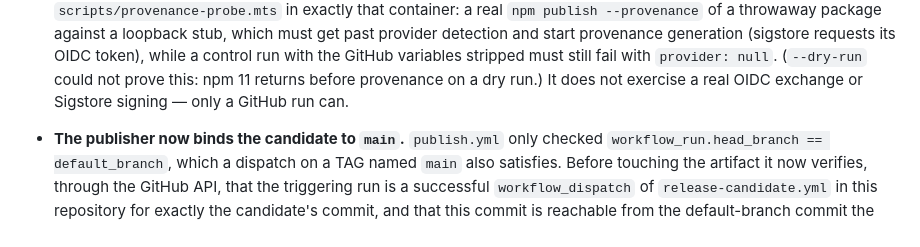
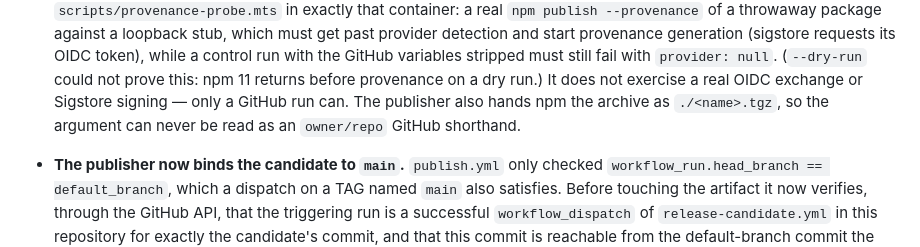
Before and after one commit to hseshadr/privacy-core, a Markdown page: CHANGELOG.md, the part around the change. Rendered like a GitHub page.

Commit message:
docs(changelog): note the explicit ./ publish path
Co-Authored-By: Claude Opus 5.5 <noreply@anthropic.com>
Claude-Session: https://claude.ai/code/session_01N5FAenn7CZm8tswqWR9PjJ

```diff
--- a/CHANGELOG.md
+++ b/CHANGELOG.md
@@ -152,6 +152,8 @@ and this project adheres to [Semantic Versioning](https://semver.org/spec/v2.0.0
   variables stripped must still fail with `provider: null`. (`--dry-run` could
   not prove this: npm 11 returns before provenance on a dry run.) It does not
   exercise a real OIDC exchange or Sigstore signing — only a GitHub run can.
+  The publisher also hands npm the archive as `./<name>.tgz`, so the argument
+  can never be read as an `owner/repo` GitHub shorthand.
 - **The publisher now binds the candidate to `main`.** `publish.yml` only
   checked `workflow_run.head_branch == default_branch`, which a dispatch on a
   TAG named `main` also satisfies. Before touching the artifact it now verifies,
```
